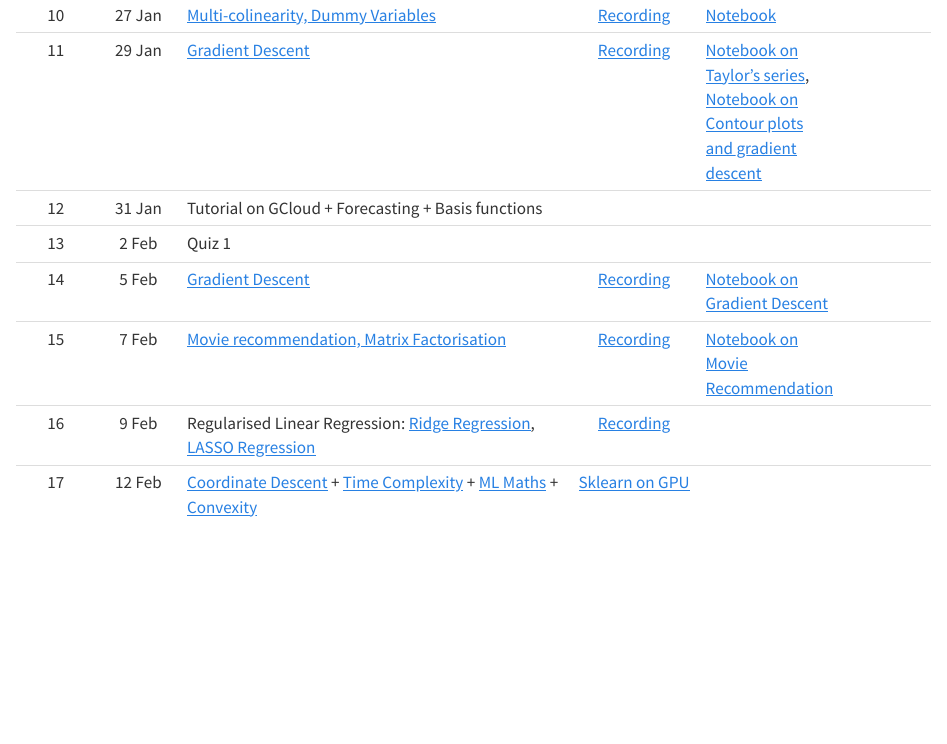
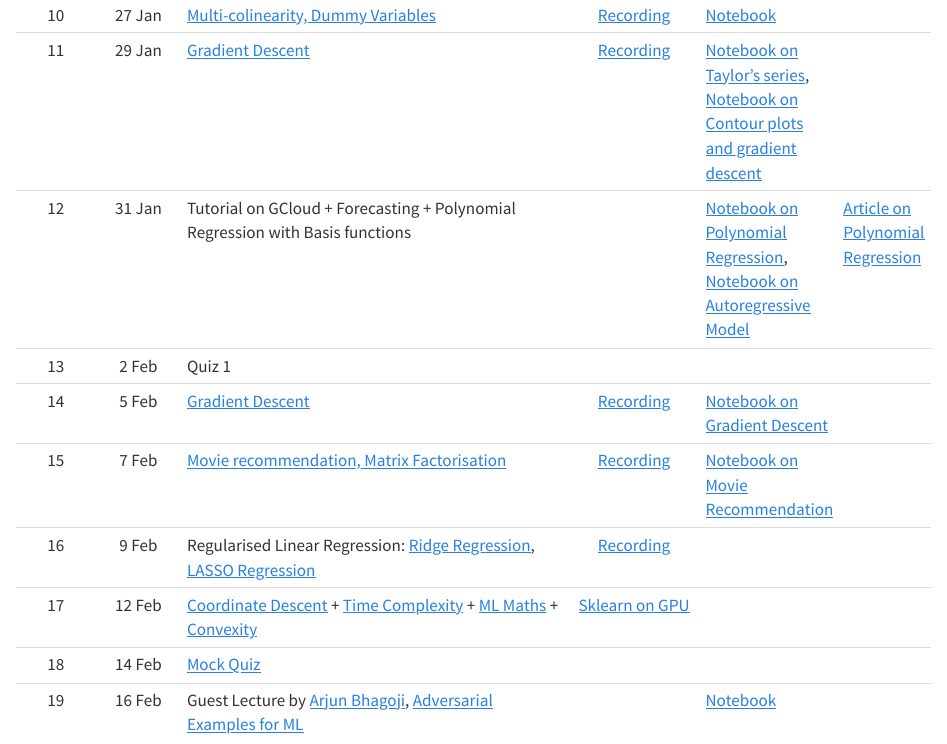
Before and after one commit to nipunbatra/ml2024, a Quarto document (schedule.qmd): the page in a window 1100 px wide, from 1460 px down. Rendered offline with R 4.5, knitr and Pandoc in place of Quarto, with nearby package versions.

Commit message:
updated links for recent lectures.

```diff
--- a/schedule.qmd
+++ b/schedule.qmd
@@ -28,12 +28,14 @@ title: "Schedule"
 |10| 25 Jan| [Linear Regression: Geometric Interpretation](https://nipunbatra.github.io/ml-teaching/slides/linear-regression.pdf)|[Recording](https://www.youtube.com/watch?v=SE0WhKNd8K8)|[Notebook](https://nipunbatra.github.io/ml-teaching/notebooks/geometric-linear-regression.html)||
 10|  27 Jan| [Multi-colinearity, Dummy Variables](https://nipunbatra.github.io/ml-teaching/slides/linear-regression.pdf)|[Recording](https://www.youtube.com/watch?v=htXMbi-G5HQ) | [Notebook](https://nipunbatra.github.io/ml-teaching/notebooks/dummy-variables-multi-colinearity.html)| |
 11| 29 Jan | [Gradient Descent](https://nipunbatra.github.io/ml-teaching/slides/gradient-descent.pdf) |[Recording](https://www.youtube.com/watch?v=3BJfkVM1R9A) | [Notebook on Taylor's series](https://nipunbatra.github.io/ml-teaching/notebooks/taylor.html), [Notebook on Contour plots and gradient descent](https://nipunbatra.github.io/ml-teaching/notebooks/contour.html)| |
-12| 31 Jan| Tutorial on GCloud + Forecasting + Basis functions | | | |
+12| 31 Jan| Tutorial on GCloud + Forecasting + Polynomial Regression with Basis functions | | [Notebook on Polynomial Regression](https://nipunbatra.github.io/ml-teaching/notebooks/polynomial_features.html), [Notebook on Autoregressive Model](https://nipunbatra.github.io/ml-teaching/notebooks/autoregressive_model.html)| [Article on Polynomial Regression](https://alexshtf.github.io/2024/01/21/Bernstein.html)|
 13| 2 Feb| Quiz 1 | | | |
 14| 5 Feb | [Gradient Descent](https://nipunbatra.github.io/ml-teaching/slides/gradient-descent.pdf) | [Recording](https://www.youtube.com/watch?v=GoGnoqkITjs) | [Notebook on Gradient Descent](https://nipunbatra.github.io/ml-teaching/notebooks/gd.html) | |
 15| 7 Feb| [Movie recommendation, Matrix Factorisation](https://nipunbatra.github.io/ml-teaching/slides/MovieRecommendation.pdf)|[Recording](https://www.youtube.com/watch?v=zf1e3HhLriM)|[Notebook on Movie Recommendation](https://nipunbatra.github.io/ml-teaching/notebooks/movie-recommendation-knn-mf.html)||
 16| 9 Feb| Regularised Linear Regression: [Ridge Regression](https://nipunbatra.github.io/ml-teaching/slides/ridge-regression.pdf), [LASSO Regression](https://nipunbatra.github.io/ml-teaching/slides/lasso-regression.pdf)|[Recording](https://youtu.be/Jn4dMLGSZuQ?si=WoHlG7xm28FonD-I) | | |
 17| 12 Feb| [Coordinate Descent](https://nipunbatra.github.io/ml-teaching/slides/lasso-regression.pdf) + [Time Complexity](https://nipunbatra.github.io/ml-teaching/slides/time_complexity.pdf) + [ML Maths](https://nipunbatra.github.io/ml-teaching/slides/ml-maths.pdf) + [Convexity](https://nipunbatra.github.io/ml-teaching/slides/convexity.pdf)| [Sklearn on GPU](https://nipunbatra.github.io/ml-teaching/notebooks/Sklearn_on_GPU.ipynb)| | |
+18| 14 Feb| [Mock Quiz](https://nipunbatra.github.io/ml-teaching/slides/mock-quiz.pdf)| | | |
+19| 16 Feb| Guest Lecture by [Arjun Bhagoji](https://arjunbhagoji.github.io/), [Adversarial Examples for ML](https://nipunbatra.github.io/ml-teaching/slides/guest-lecture.pdf)| |[Notebook](https://nipunbatra.github.io/ml-teaching/notebooks/guest-lecture/Student_copy_adv_examples_tutorial__Arjun_Bhagoji.html) | |
 
 <!--
 |None| 4 Jan|[Pre-requisites quiz released](https://nipunbatra.github.io/ml2023/exams/prereq.html)|
```
